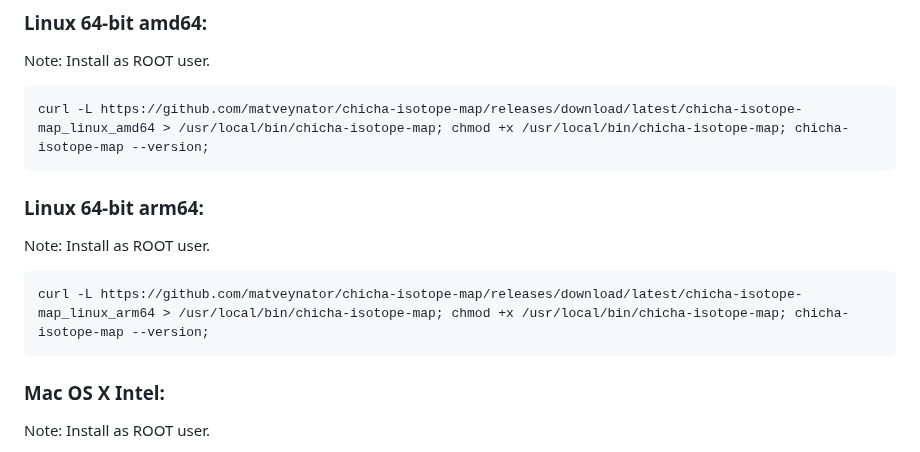
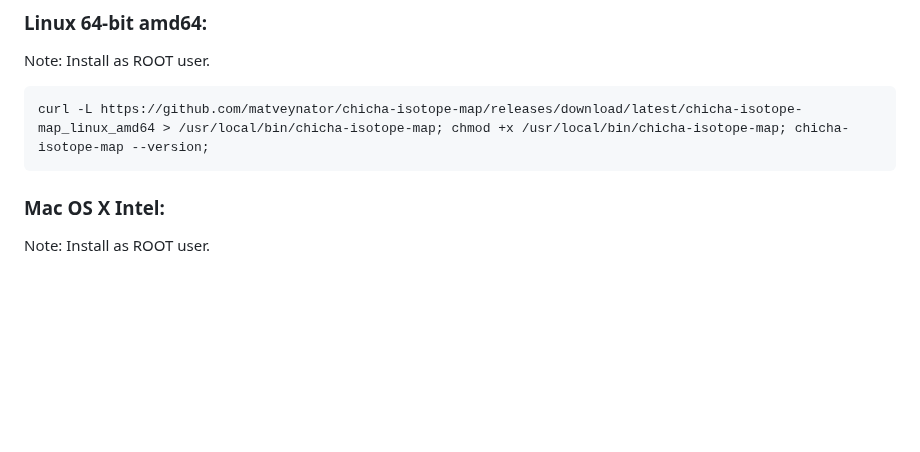
Before and after one commit to matveynator/chicha-isotope-map, a Markdown page: README.md, the part around the change. GitHub-like rendering; blank space fills up the shorter version.

````diff
--- a/README.md
+++ b/README.md
@@ -41,12 +41,6 @@ In the Soviet era, an open-air swimming pool was built in Kislovodsk Park. The c
 Note: Install as ROOT user.
 ```bash
 curl -L https://github.com/matveynator/chicha-isotope-map/releases/download/latest/chicha-isotope-map_linux_amd64 > /usr/local/bin/chicha-isotope-map; chmod +x /usr/local/bin/chicha-isotope-map; chicha-isotope-map --version;
-```
-
-### Linux 64-bit arm64:
-Note: Install as ROOT user.
-```bash
-curl -L https://github.com/matveynator/chicha-isotope-map/releases/download/latest/chicha-isotope-map_linux_arm64 > /usr/local/bin/chicha-isotope-map; chmod +x /usr/local/bin/chicha-isotope-map; chicha-isotope-map --version;
 ```
 
 ### Mac OS X Intel:
````
